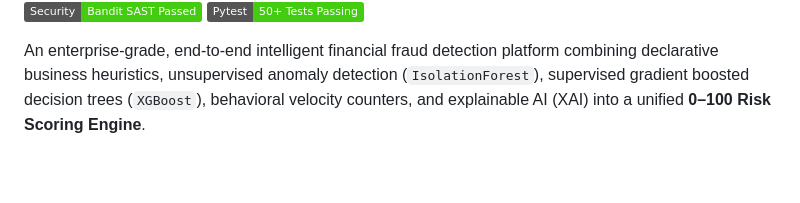
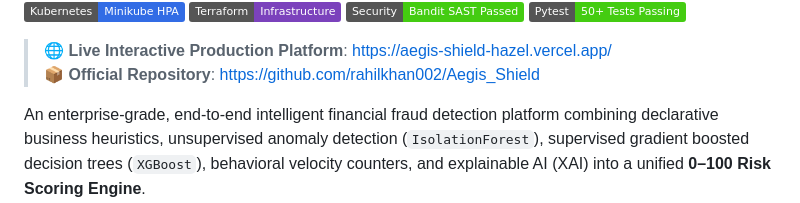
Before and after one commit to rahilkhan002/Aegis_Shield, a Markdown page: README.md, the part around one of its changes. Drawn GitHub-style; badges without logos; blank space fills up the shorter version.

Commit message:
docs: update official repository URL to Aegis_Shield and live Vercel domain

```diff
--- a/README.md
+++ b/README.md
@@ -8,6 +9,9 @@
 [![Terraform](https://img.shields.io/badge/Terraform-Infrastructure-7B42BC?logo=terraform)](./terraform/)
 [![Bandit Security](https://img.shields.io/badge/Security-Bandit%20SAST%20Passed-brightgreen)](./app/)
 [![Pytest Coverage](https://img.shields.io/badge/Pytest-50%2B%20Tests%20Passing-brightgreen)](./tests/)
+
+> 🌐 **Live Interactive Production Platform**: [https://aegis-shield-hazel.vercel.app/](https://aegis-shield-hazel.vercel.app/)
+> 📦 **Official Repository**: [https://github.com/rahilkhan002/Aegis_Shield](https://github.com/rahilkhan002/Aegis_Shield)
 
 An enterprise-grade, end-to-end intelligent financial fraud detection platform combining declarative business heuristics, unsupervised anomaly detection (`IsolationForest`), supervised gradient boosted decision trees (`XGBoost`), behavioral velocity counters, and explainable AI (XAI) into a unified **0–100 Risk Scoring Engine**.
 
```
Also changed, not shown: other parts of README.md (+1 -0 lines).
